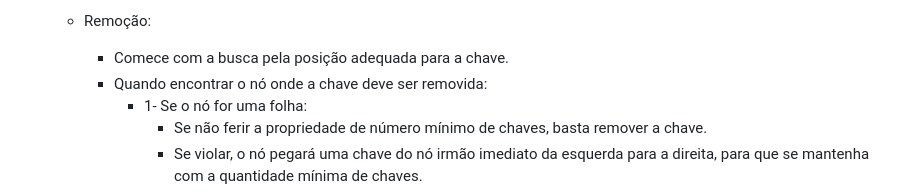
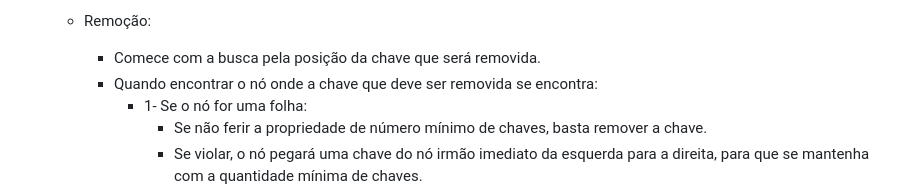
Before and after one commit to tamiressantiago/Advanced-Data-Structure-Analysis, a Markdown page: README.md, the part around the change. Rendered like a GitHub page.

Commit message:
Ajuste de um tópico da remoção da BTree

```diff
--- a/README.md
+++ b/README.md
@@ -68,8 +68,8 @@ A _B-Tree_ é uma árvore auto-balanceada, projetada para gerenciar grandes volu
            * Caso a divisão atinja a raiz, uma nova raiz é criada, aumentando a altura da árvore.
 
   * Remoção:
-    * Comece com a busca pela posição adequada para a chave.
-    * Quando encontrar o nó onde a chave deve ser removida:
+    * Comece com a busca pela posição da chave que será removida.
+    * Quando encontrar o nó onde a chave que deve ser removida se encontra:
        * 1- Se o nó for uma folha:
            *  Se não ferir a propriedade de número mínimo de chaves, basta remover a chave.
            *  Se violar, o nó pegará uma chave do nó irmão imediato da esquerda para a direita, para que se mantenha com a quantidade mínima de chaves.
```
